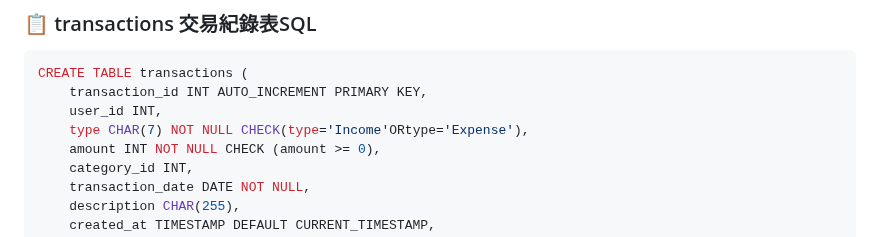
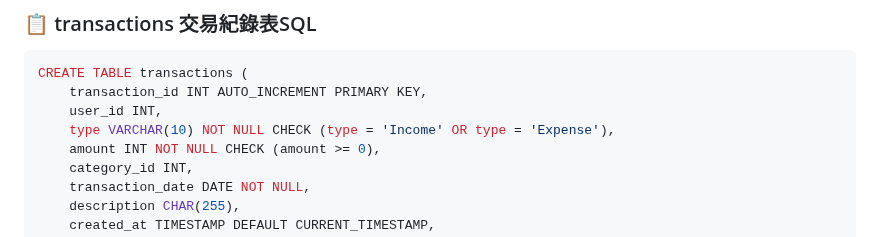
Before and after one commit to joshu0601/Database-G04, a Markdown page: README.md, the part around the change. Rendered like a GitHub page.

```diff
--- a/README.md
+++ b/README.md
@@ -144,7 +144,7 @@ INSERT INTO categories (user_id, name) VALUES
 CREATE TABLE transactions (
     transaction_id INT AUTO_INCREMENT PRIMARY KEY,
     user_id INT,
-    type CHAR(7) NOT NULL CHECK(type='Income'ORtype='Expense'),
+    type VARCHAR(10) NOT NULL CHECK (type = 'Income' OR type = 'Expense'),
     amount INT NOT NULL CHECK (amount >= 0),
     category_id INT,
     transaction_date DATE NOT NULL,
```
